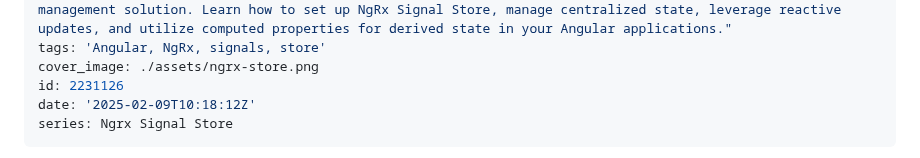
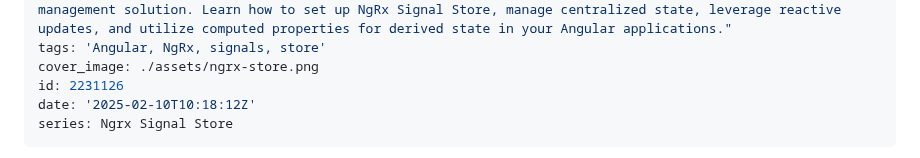
Before and after one commit to bndF1/Podcasts-demo-app, a Markdown page: articles/07-ngrx-signal-store.md, the part around the change. GitHub-like rendering.

Commit message:
📝 (07-ngrx-signal-store.md): update article date metadata
Update the date metadata of the article to reflect the correct
publication date. This ensures that the article appears in the correct
chronological order and maintains accurate historical records for
publication tracking.

```diff
--- a/articles/07-ngrx-signal-store.md
+++ b/articles/07-ngrx-signal-store.md
@@ -5,7 +5,7 @@ description: "Discover how to master state management in Angular with NgRx Signa
 tags: 'Angular, NgRx, signals, store'
 cover_image: ./assets/ngrx-store.png
 id: 2231126
-date: '2025-02-09T10:18:12Z'
+date: '2025-02-10T10:18:12Z'
 series: Ngrx Signal Store
 ---
 
```
